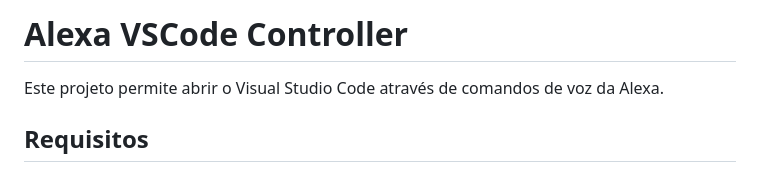
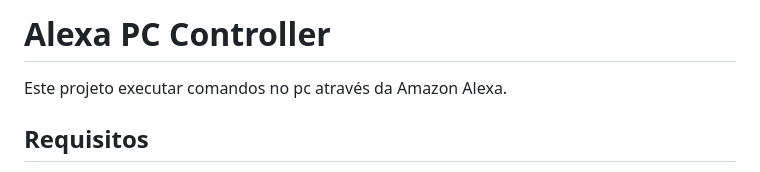
Before and after one commit to amurbanos/alexa-to-pc, a Markdown page: README.md, the part around the change. Rendered like a GitHub page.

```diff
--- a/README.md
+++ b/README.md
@@ -1,6 +1,6 @@
-# Alexa VSCode Controller
+# Alexa PC Controller
 
-Este projeto permite abrir o Visual Studio Code através de comandos de voz da Alexa.
+Este projeto executar comandos no pc através da Amazon Alexa.
 
 ## Requisitos
 
```
